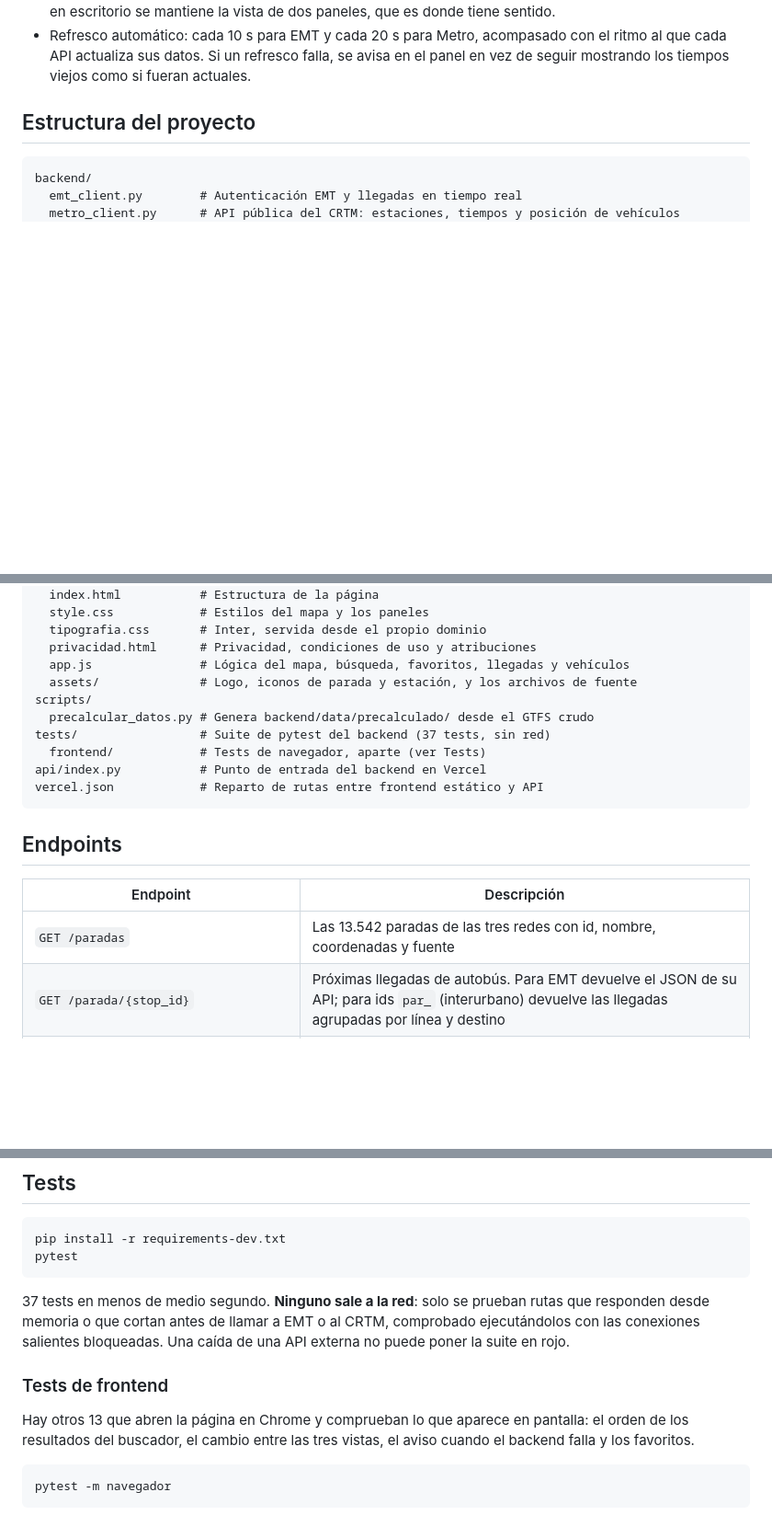
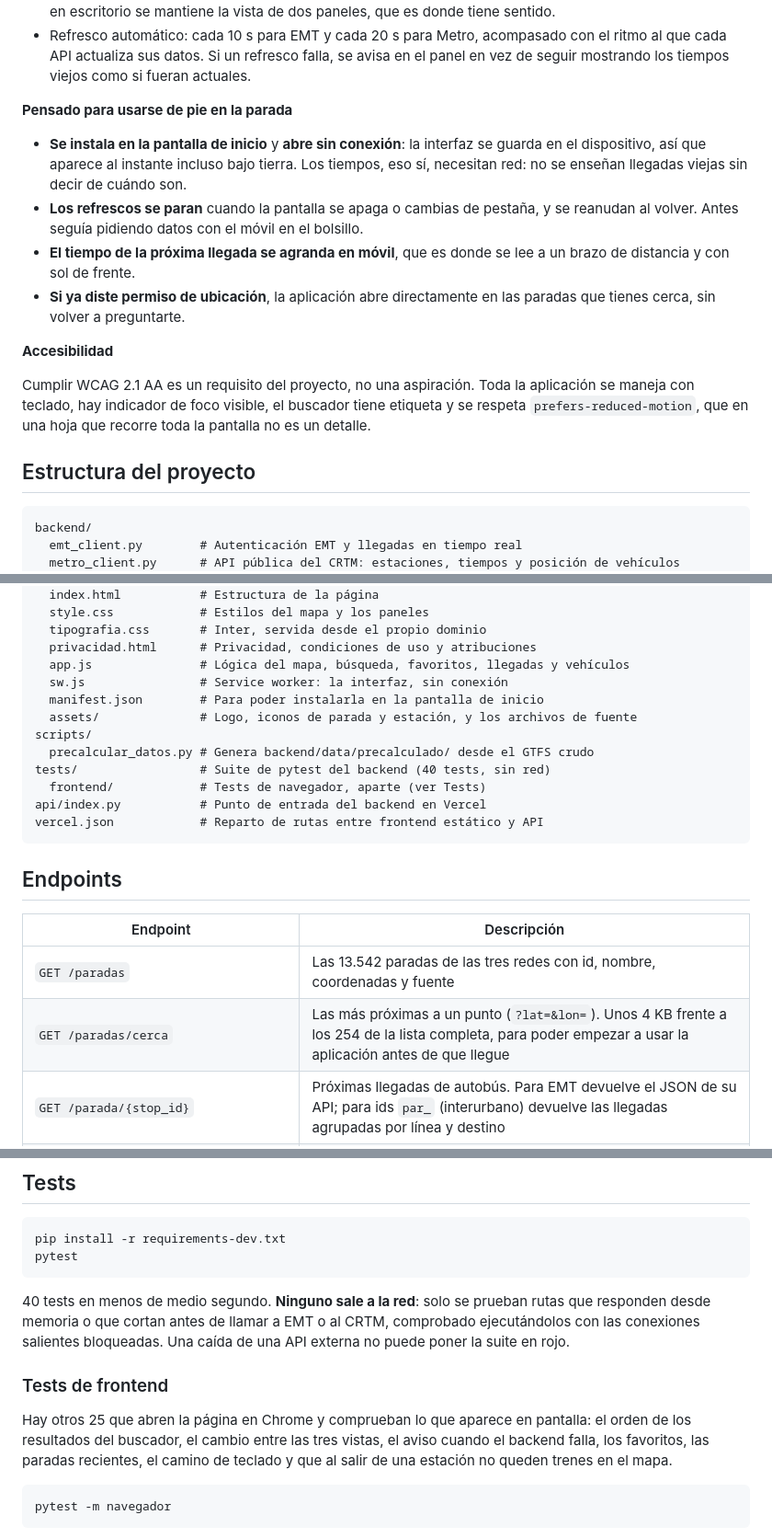
Before and after one commit to abrilespinosa/moom, a Markdown page: README.md, 3 parts joined by grey strips. Shown at 92% size. Drawn GitHub-style; blank space fills up the shorter version.

Commit message:
docs: bring the README up to date with today's work
Test counts, the new files (sw.js, manifest.json) and /paradas/cerca in the
endpoint table.

Adds two sections the README had no equivalent for. One on what the app now
does for someone standing at a stop -- installable, opens offline, polling that
stops when the screen does, a bigger arrival time on mobile, and going straight
to nearby stops when the location permission was already granted. One on
accessibility, which is now a stated requirement rather than an aspiration.

The deployment section says the repository is connected and main is protected,
so nothing reaches production without both test jobs passing.

````diff
--- a/README.md
+++ b/README.md
@@ -50,6 +51,16 @@ Funciona en móvil, tableta y escritorio, y no necesita instalación ni cuenta.
 - Panel lateral redimensionable arrastrando el divisor; el ancho elegido se recuerda entre visitas.
 - **En móvil y en tableta vertical** el panel deja de ser una columna y pasa a ser una hoja que sube desde abajo, arrastrable desde la banda naranja, con el mapa a pantalla completa detrás. En tableta horizontal y en escritorio se mantiene la vista de dos paneles, que es donde tiene sentido.
 - Refresco automático: cada 10 s para EMT y cada 20 s para Metro, acompasado con el ritmo al que cada API actualiza sus datos. Si un refresco falla, se avisa en el panel en vez de seguir mostrando los tiempos viejos como si fueran actuales.
+
+**Pensado para usarse de pie en la parada**
+- **Se instala en la pantalla de inicio** y **abre sin conexión**: la interfaz se guarda en el dispositivo, así que aparece al instante incluso bajo tierra. Los tiempos, eso sí, necesitan red: no se enseñan llegadas viejas sin decir de cuándo son.
+- **Los refrescos se paran** cuando la pantalla se apaga o cambias de pestaña, y se reanudan al volver. Antes seguía pidiendo datos con el móvil en el bolsillo.
+- **El tiempo de la próxima llegada se agranda en móvil**, que es donde se lee a un brazo de distancia y con sol de frente.
+- **Si ya diste permiso de ubicación**, la aplicación abre directamente en las paradas que tienes cerca, sin volver a preguntarte.
+
+**Accesibilidad**
+
+Cumplir WCAG 2.1 AA es un requisito del proyecto, no una aspiración. Toda la aplicación se maneja con teclado, hay indicador de foco visible, el buscador tiene etiqueta y se respeta `prefers-reduced-motion`, que en una hoja que recorre toda la pantalla no es un detalle.
 
 ## Estructura del proyecto
 
@@ -70,10 +81,12 @@ frontend/
   tipografia.css       # Inter, servida desde el propio dominio
   privacidad.html      # Privacidad, condiciones de uso y atribuciones
   app.js               # Lógica del mapa, búsqueda, favoritos, llegadas y vehículos
+  sw.js                # Service worker: la interfaz, sin conexión
+  manifest.json        # Para poder instalarla en la pantalla de inicio
   assets/              # Logo, iconos de parada y estación, y los archivos de fuente
 scripts/
   precalcular_datos.py # Genera backend/data/precalculado/ desde el GTFS crudo
-tests/                 # Suite de pytest del backend (37 tests, sin red)
+tests/                 # Suite de pytest del backend (40 tests, sin red)
   frontend/            # Tests de navegador, aparte (ver Tests)
 api/index.py           # Punto de entrada del backend en Vercel
 vercel.json            # Reparto de rutas entre frontend estático y API
@@ -84,6 +97,7 @@ vercel.json            # Reparto de rutas entre frontend estático y API
 | Endpoint | Descripción |
 |---|---|
 | `GET /paradas` | Las 13.542 paradas de las tres redes con id, nombre, coordenadas y fuente |
+| `GET /paradas/cerca` | Las más próximas a un punto (`?lat=&lon=`). Unos 4 KB frente a los 254 de la lista completa, para poder empezar a usar la aplicación antes de que llegue |
 | `GET /parada/{stop_id}` | Próximas llegadas de autobús. Para EMT devuelve el JSON de su API; para ids `par_` (interurbano) devuelve las llegadas agrupadas por línea y destino |
 | `GET /lineas` | Las 603 líneas de las tres redes, sin recorrido, para el buscador |
 | `GET /linea/{id}` | Una línea con sus paradas en orden, separadas por sentido (ej. `EMT-027`) |
@@ -115,11 +129,11 @@ pip install -r requirements-dev.txt
 pytest
 ```
 
-37 tests en menos de medio segundo. **Ninguno sale a la red**: solo se prueban rutas que responden desde memoria o que cortan antes de llamar a EMT o al CRTM, comprobado ejecutándolos con las conexiones salientes bloqueadas. Una caída de una API externa no puede poner la suite en rojo.
+40 tests en menos de medio segundo. **Ninguno sale a la red**: solo se prueban rutas que responden desde memoria o que cortan antes de llamar a EMT o al CRTM, comprobado ejecutándolos con las conexiones salientes bloqueadas. Una caída de una API externa no puede poner la suite en rojo.
 
 ### Tests de frontend
 
-Hay otros 13 que abren la página en Chrome y comprueban lo que aparece en pantalla: el orden de los resultados del buscador, el cambio entre las tres vistas, el aviso cuando el backend falla y los favoritos.
+Hay otros 25 que abren la página en Chrome y comprueban lo que aparece en pantalla: el orden de los resultados del buscador, el cambio entre las tres vistas, el aviso cuando el backend falla, los favoritos, las paradas recientes, el camino de teclado y que al salir de una estación no queden trenes en el mapa.
 
 ```bash
 pytest -m navegador
````
Also changed, not shown: other parts of README.md (+4 -1 lines).
